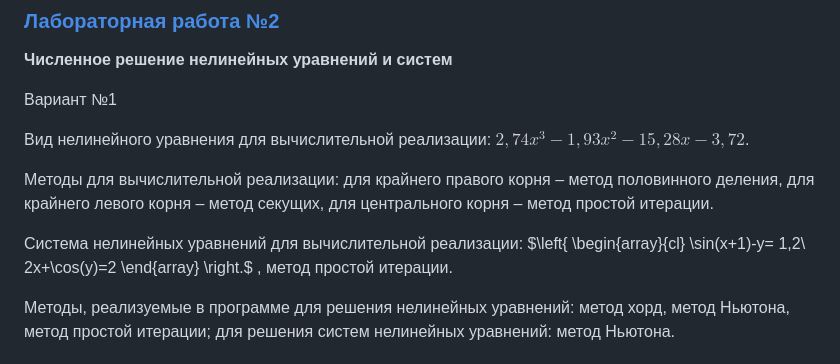
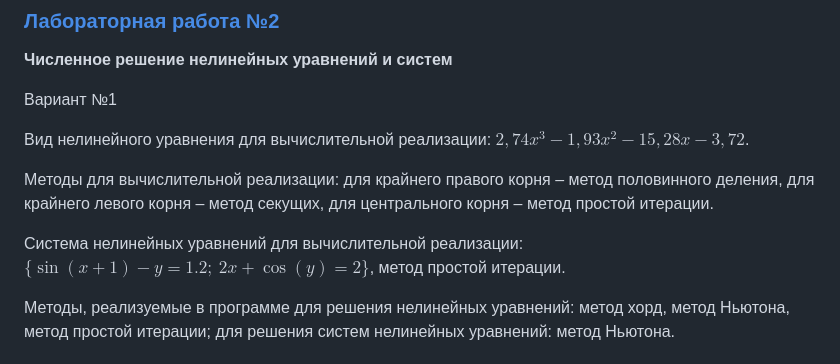
Before and after one commit to kihort-si/itmo, a Markdown page: computational math/README.md, the part around one of its changes. GitHub-like rendering.

```diff
--- a/computational math/README.md
+++ b/computational math/README.md
@@ -40,11 +40,8 @@
 
 Методы для вычислительной реализации: для крайнего правого корня – метод половинного деления, для крайнего левого корня – метод секущих, для центрального корня – метод простой итерации.
 
-Система нелинейных уравнений для вычислительной реализации: $\left\{ \begin{array}{cl}
-\sin(x+1)-y= 1,2\\
-2x+\cos(y)=2
-\end{array} \right.$
-, метод простой итерации.
+Система нелинейных уравнений для вычислительной реализации:
+$\{ \sin(x+1)-y=1.2;\ 2x+\cos(y)=2 \}$, метод простой итерации.
 
 Методы, реализуемые в программе для решения нелинейных уравнений: метод хорд, метод Ньютона, метод простой итерации; для решения систем нелинейных уравнений: метод Ньютона.
 
```
Also changed, not shown: other parts of computational math/README.md (+4 -10 lines).
